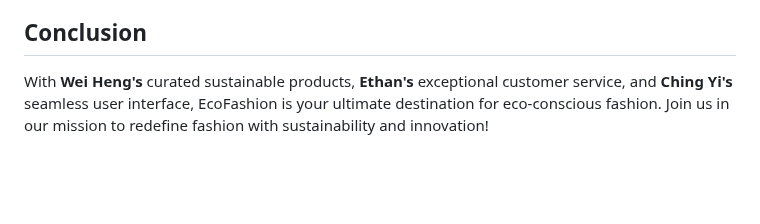
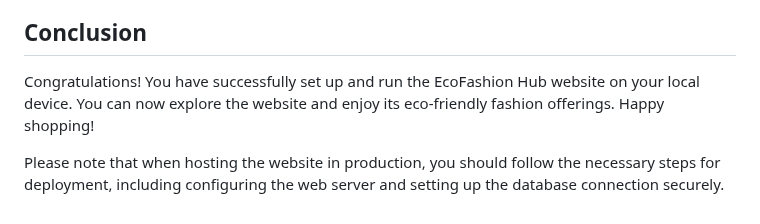
Before and after one commit to Confunius/EcoFashion-Hub, a Markdown page: README.md, the part around one of its changes. GitHub-like rendering; folded sections open; blank space fills up the shorter version.

```diff
--- a/README.md
+++ b/README.md
@@ -138,4 +148,8 @@ To stop the development server, press `Ctrl + C` in the terminal or command prom
 
 ## Conclusion
 
-With **Wei Heng's** curated sustainable products, **Ethan's** exceptional customer service, and **Ching Yi's** seamless user interface, EcoFashion is your ultimate destination for eco-conscious fashion. Join us in our mission to redefine fashion with sustainability and innovation!
+Congratulations! You have successfully set up and run the EcoFashion Hub website on your local device. You can now explore the website and enjoy its eco-friendly fashion offerings. Happy shopping!
+
+Please note that when hosting the website in production, you should follow the necessary steps for deployment, including configuring the web server and setting up the database connection securely.
+
+</details>
```
Also changed, not shown: other parts of README.md (+13 -3 lines).
